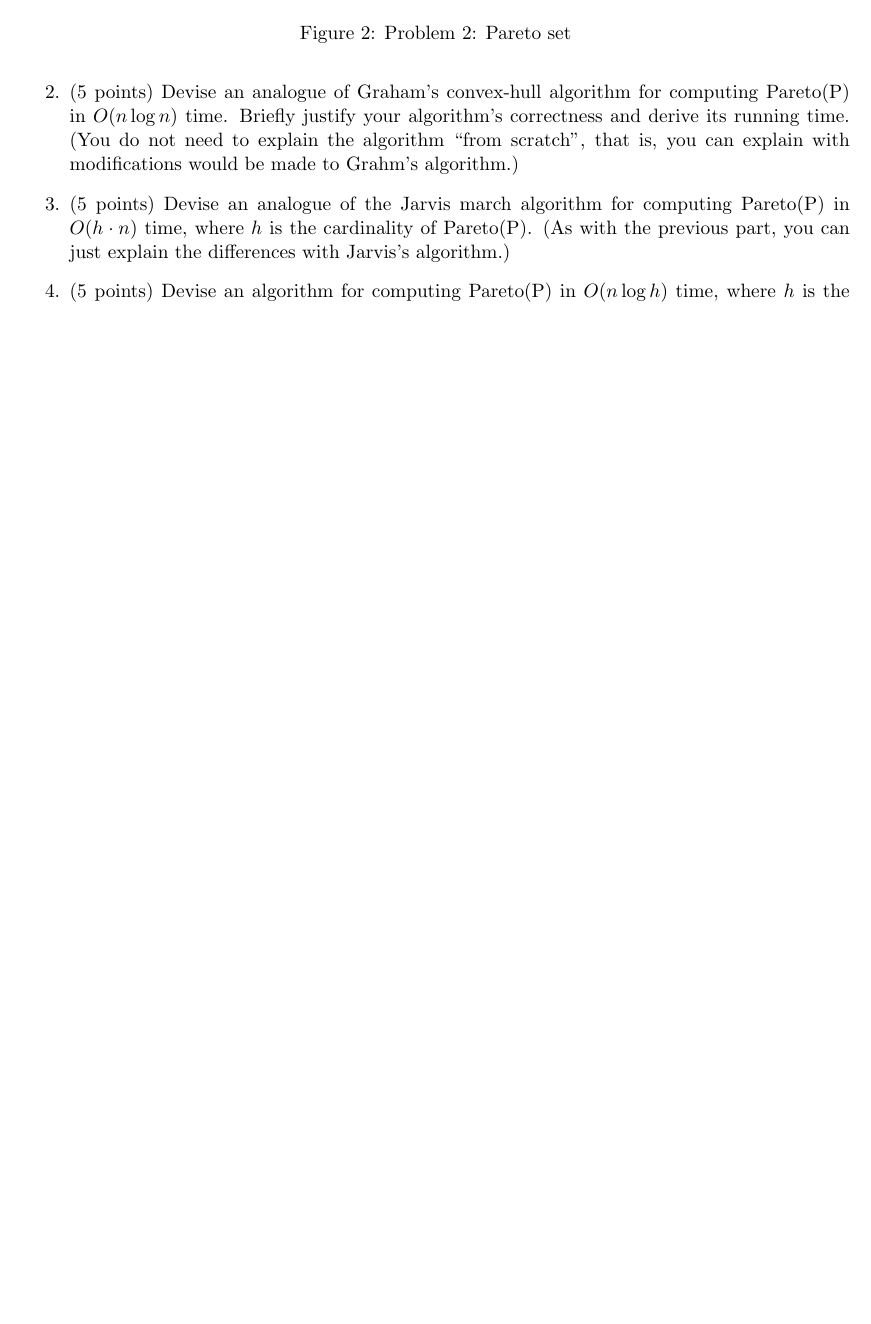
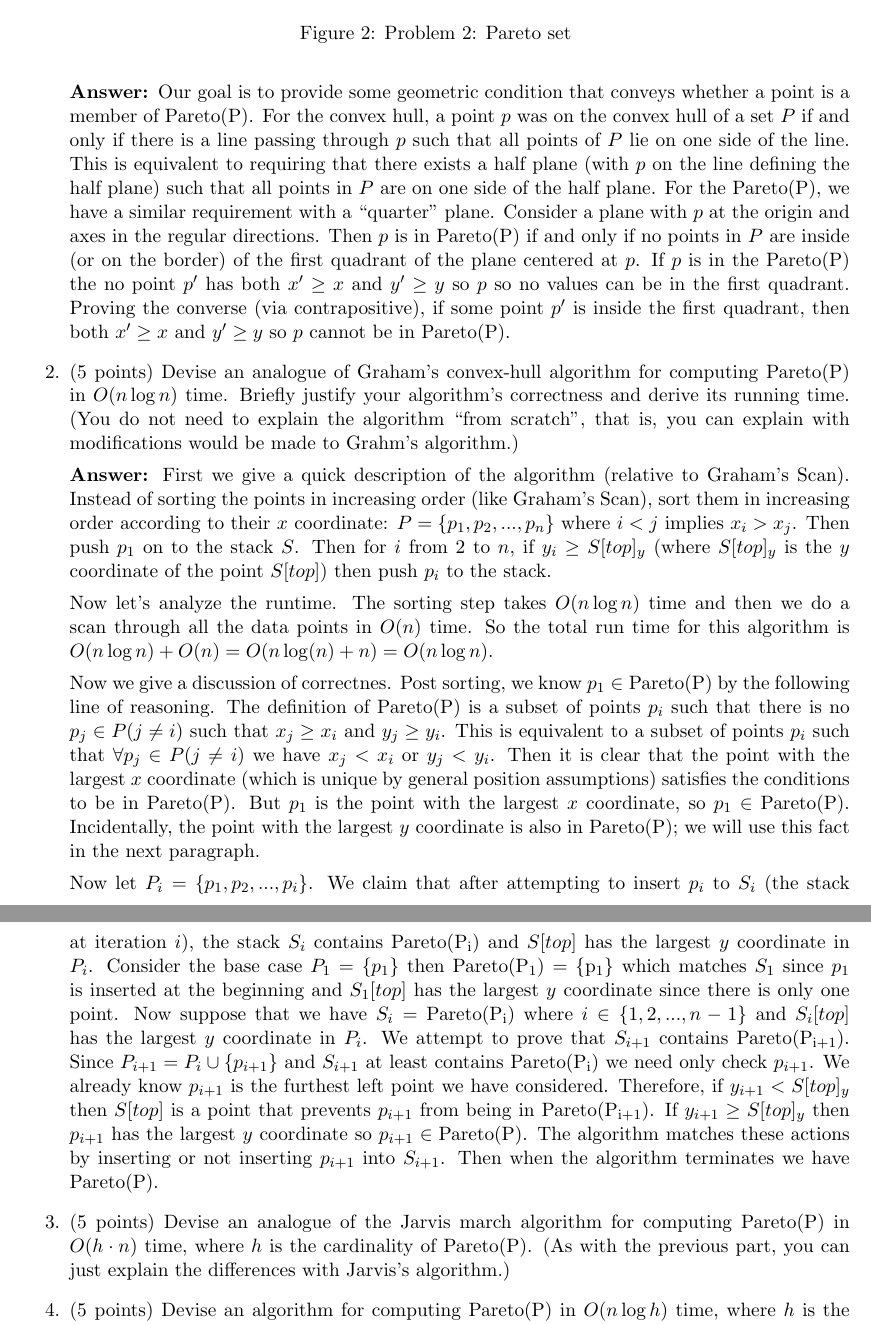
Before and after one commit to nathanstouffer/comp-geo, a LaTeX problem sheet (hw/hw1/hw1.tex, which reads hw/macros.sty): part of page 2 of 3 before the commit and two parts of pages 2 and 3 of 4 after it, the two joined at a grey line, cut so that both start at the same text, the shorter picture padded with empty space. Compiled offline with pdfLaTeX.

Commit message:
working on hw 1

```diff
--- a/hw/hw1/main.tex
+++ b/hw/hw1/hw1.tex
@@ -4,9 +4,9 @@
 \newcommand{\course}{CSCI 534}
 \newcommand{\proj}{Homework 01}
 \newcommand{\dueDate}{1-28-2021}
-\newcommand{\instructor}{David L. Millman}
+\newcommand{\name}{Nathan Stouffer}
 
-\usepackage{macros}
+\usepackage{../macros}
 
 \newcommand{\pareto}[1]{\rm{Pareto}(#1)}
 \newcommand{\conv}[1]{\rm{conv}(#1)}
@@ -68,11 +68,51 @@ a line passing though $p$ such that all the points of $P$ lie on one side of
 this line.  Provide an analogous assertion for the points of $\pareto{P}$ in
 terms of a different shape.
 
+\answer
+Our goal is to provide some geometric condition that conveys whether a point is a member of $\pareto{P}$.
+For the convex hull, a point $p$ was on the convex hull of a set $P$ if and only if there is a line passing through $p$ such that all points of $P$ lie on one side of the line.
+This is equivalent to requiring that there exists a half plane (with $p$ on the line defining the half plane) such that all points in $P$ are on one side of the half plane.
+For the $\pareto{P}$, we have a similar requirement with a ``quarter'' plane.
+Consider a plane with $p$ at the origin and axes in the regular directions.
+Then $p$ is in $\pareto{P}$ if and only if no points in $P$ are inside (or on the border) of the first quadrant of the plane centered at $p$.
+If $p$ is in the $\pareto{P}$ the no point $p'$ has both $x' \geq x$ and $y' \geq y$ so $p$ so no values can be in the first quadrant.
+Proving the converse (via contrapositive), if some point $p'$ is inside the first quadrant, then both $x' \geq x$ and $y' \geq y$ so $p$ cannot be in $\pareto{P}$.
+
 \item (5 points) Devise an analogue of Graham's convex-hull algorithm for computing
 \pareto{P} in $O(n \log n)$ time.  Briefly justify your algorithm's correctness
 and derive its running time.  (You do not need to explain the algorithm ``from
 scratch'', that is, you can explain with modifications would be made to Grahm's
 algorithm.)
+
+\answer
+First we give a quick description of the algorithm (relative to Graham's Scan).
+Instead of sorting the points in increasing order (like Graham's Scan), sort them in increasing order according to their $x$ coordinate: $P = \{ p_1, p_2, ..., p_n \}$ where $i < j$ implies $x_i > x_j$.
+Then push $p_1$ on to the stack $S$.
+Then for $i$ from $2$ to $n$, if $y_i \geq S[top]_y$ (where $S[top]_y$ is the $y$ coordinate of the point $S[top]$) then push $p_i$ to the stack.
+
+Now let's analyze the runtime.
+The sorting step takes $O(n \log n)$ time and then we do a scan through all the data points in $O(n)$ time.
+So the total run time for this algorithm is $O(n \log n) + O(n) = O(n \log (n) + n) = O(n \log n)$.
+
+Now we give a discussion of correctnes.
+Post sorting, we know $p_1 \in \pareto{P}$ by the following line of reasoning.
+The definition of $\pareto{P}$ is a subset of points $p_i$ such that there is no $p_j \in P (j \neq i)$ such that $x_j \geq x_i$ and $y_j \geq y_i$.
+This is equivalent to a subset of points $p_i$ such that $\forall p_j \in P (j \neq i)$ we have $x_j < x_i$ or $y_j < y_i$.
+Then it is clear that the point with the largest $x$ coordinate (which is unique by general position assumptions) satisfies the conditions to be in $\pareto{P}$.
+But $p_1$ is the point with the largest $x$ coordinate, so $p_1 \in \pareto{P}$.
+Incidentally, the point with the largest $y$ coordinate is also in $\pareto{P}$; we will use this fact in the next paragraph.
+
+Now let $P_i = \{ p_1, p_2, ..., p_i \}$.
+We claim that after attempting to insert $p_i$ to $S_i$ (the stack at iteration $i$), the stack $S_i$ contains $\pareto{P_i}$ and $S[top]$ has the largest $y$ coordinate in $P_i$.
+Consider the base case $P_1 = \{ p_1 \}$ then $\pareto{P_1} = \{ p_1 \}$ which matches $S_1$ since $p_1$ is inserted at the beginning and $S_1[top]$ has the largest $y$ coordinate since there is only one point.
+Now suppose that we have $S_i = \pareto{P_i}$ where $i \in \{ 1, 2, ..., n-1 \}$ and $S_i [top]$ has the largest $y$ coordinate in $P_i$.
+We attempt to prove that $S_{i+1}$ contains $\pareto{P_{i+1}}$.
+Since $P_{i+1} = P_i \cup \{ p_{i+1} \} $ and $S_{i+1}$ at least contains $\pareto{P_i}$ we need only check $p_{i+1}$.
+We already know $p_{i+1}$ is the furthest left point we have considered.
+Therefore, if $y_{i+1} < S[top]_y$ then $S[top]$ is a point that prevents $p_{i+1}$ from being in $\pareto{P_{i+1}}$.
+If $y_{i+1} \geq S[top]_y$ then $p_{i+1}$ has the largest $y$ coordinate so $p_{i+1} \in \pareto{P}$.
+The algorithm matches these actions by inserting or not inserting $p_{i+1}$ into $S_{i+1}$.
+Then when the algorithm terminates we have $\pareto{P}$.
 
 \item (5 points) Devise an analogue of the Jarvis march algorithm for computing
 $\pareto{P}$ in $O(h \cdot n)$ time, where $h$ is the cardinality of
--- a/hw/macros.sty
+++ b/hw/macros.sty
@@ -15,7 +15,7 @@
 
 \newcommand{\R}{\mathbb{R}}
 
-
+\newcommand{\answer}{{\bf Answer: }}
 
 
 \newcommand{\pageHeaderFormat}[1]{
```
Also changed, not shown: hw/hw1/hw1.pdf (added), hw/hw1/hw1.tex (2 more changed lines), 1 other file.
